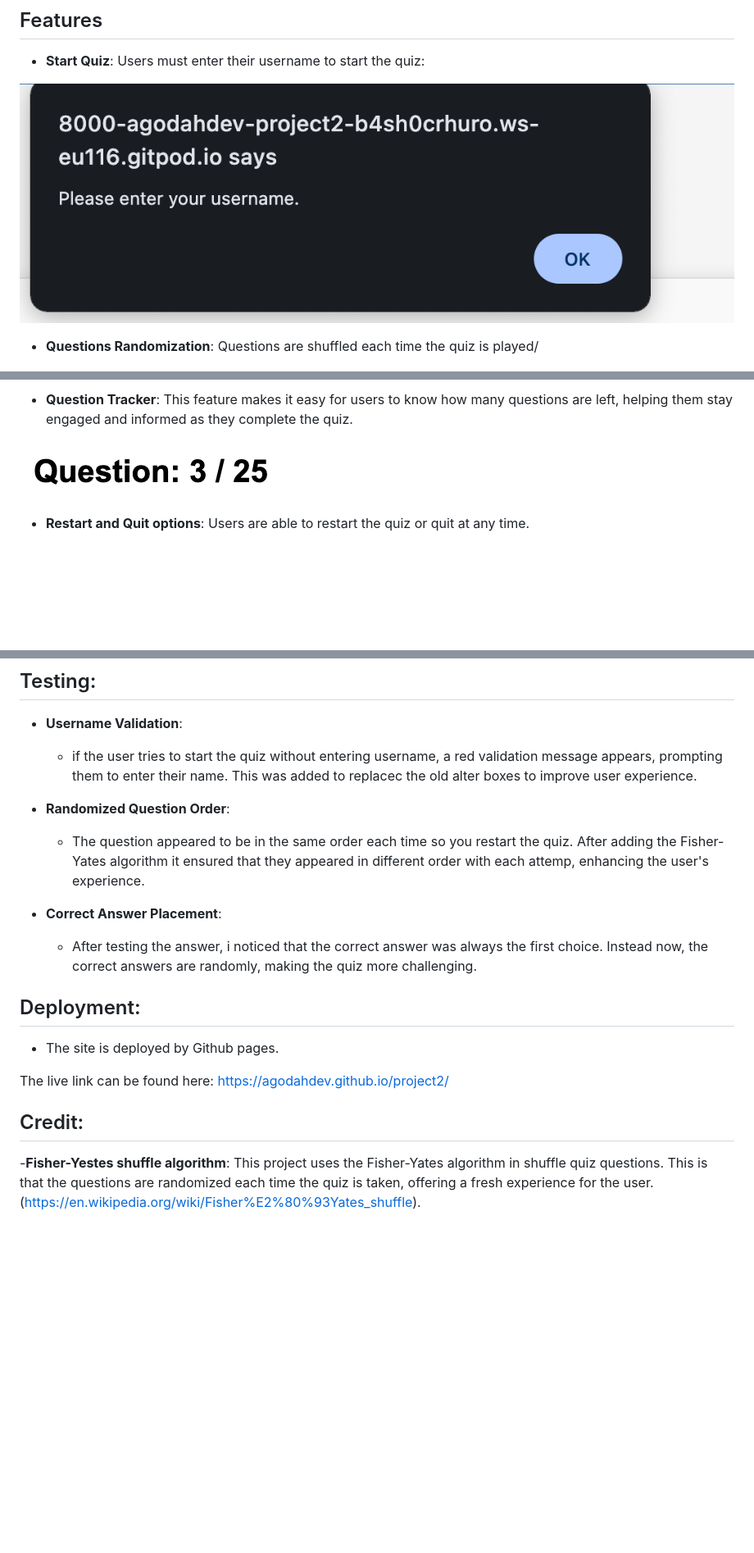
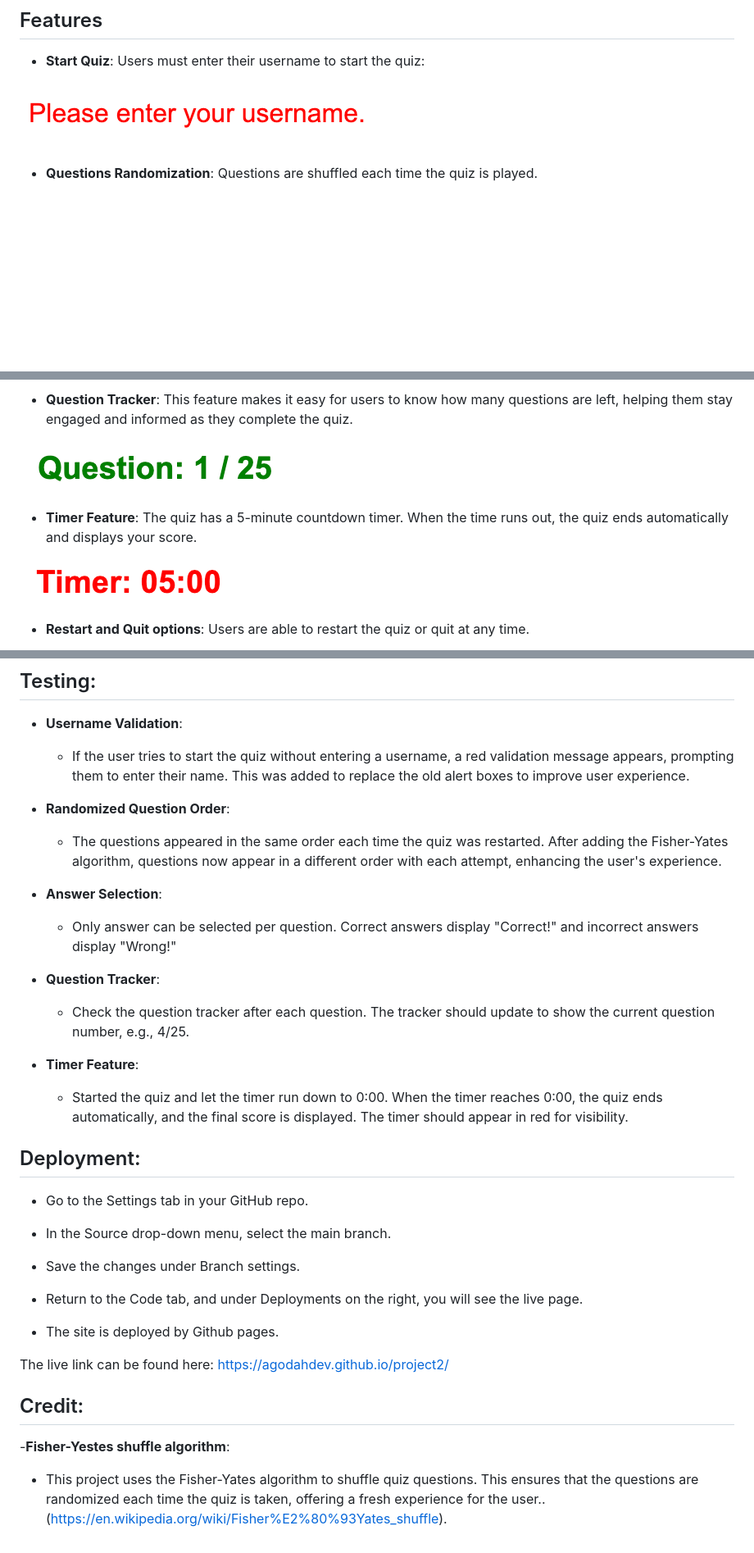
Before and after one commit to agodahdev/project2, a Markdown page: README.md, 3 parts joined by grey strips. Shown: that part at 82% size. GitHub-like rendering; pictures changed too: image-10.png (added), image-8.png (added), image-9.png (added); blank space fills up the shorter version.

```diff
--- a/README.md
+++ b/README.md
@@ -8,11 +8,10 @@
 
 - **Start Quiz**: Users must enter their username to start the quiz:
 
-
-![Pop up asking for username to be entered](image-4.png)
+![alt text](image-10.png)
 
 
-- **Questions Randomization**: Questions are shuffled each time the quiz is played/
+- **Questions Randomization**: Questions are shuffled each time the quiz is played.
 
 ![Quiz showing Random question](image-1.png)
 - **Score Tracking**: The Quiz tracks and displays the user's score.
@@ -24,7 +23,11 @@
 
 - **Question Tracker**: This feature makes it easy for users to know how many questions are left, helping them stay engaged and informed as they complete the quiz.
 
-![alt text](image-7.png)
+![alt text](image-8.png)
+
+- **Timer Feature**: The quiz has a 5-minute countdown timer. When the time runs out, the quiz ends automatically and displays your score.
+
+![alt text](image-9.png)
 
 
 - **Restart and Quit options**: Users are able to restart the quiz or quit at any time.
@@ -68,17 +71,28 @@
 
 ## Testing:
 - **Username Validation**:
-  - if the user tries to start the quiz without entering username, a red validation message appears, prompting them to enter their name.
-    This was added to replacec the old alter boxes to improve user experience.
+  - If the user tries to start the quiz without entering a username, a red validation message appears, prompting them to enter their name. This was added to replace the old alert boxes to improve user experience.
 
 - **Randomized Question Order**:
-  - The question appeared to be in the same order each time so you restart the quiz. After adding the Fisher-Yates algorithm it ensured that they appeared in different order with each attemp, enhancing the user's experience.
+  - The questions appeared in the same order each time the quiz was restarted. After adding the Fisher-Yates algorithm, questions now appear in a different order with each attempt, enhancing the user's experience.
 
-- **Correct Answer Placement**:
+- **Answer Selection**:
+  - Only answer can be selected per question. Correct answers display "Correct!" and incorrect answers display "Wrong!"
 
-  - After testing the answer, i noticed that the correct answer was always the first choice. Instead now, the correct answers are randomly, making the quiz more challenging.
+- **Question Tracker**:
+  - Check the question tracker after each question. The tracker should update to show the current question number, e.g., 4/25.
+
+- **Timer Feature**:
+   - Started the quiz and let the timer run down to 0:00. When the timer reaches 0:00, the quiz ends automatically, and the final score is displayed. The timer should appear in red for visibility.
+
+
 
 ## Deployment:
+
+- Go to the Settings tab in your GitHub repo.
+- In the Source drop-down menu, select the main branch.
+- Save the changes under Branch settings.
+- Return to the Code tab, and under Deployments on the right, you will see the live page.
 
 - The site is deployed by Github pages.
 
@@ -86,5 +100,5 @@ The live link can be found here: https://agodahdev.github.io/project2/
 
 ## Credit:
 
--**Fisher-Yestes shuffle algorithm**: This project uses the Fisher-Yates algorithm in shuffle quiz questions. This is that the questions are
-randomized each time the quiz is taken, offering a fresh experience for the user. (https://en.wikipedia.org/wiki/Fisher%E2%80%93Yates_shuffle).
+-**Fisher-Yestes shuffle algorithm**:
+ - This project uses the Fisher-Yates algorithm to shuffle quiz questions. This ensures that the questions are randomized each time the quiz is taken, offering a fresh experience for the user.. (https://en.wikipedia.org/wiki/Fisher%E2%80%93Yates_shuffle).
```
Also changed, not shown: other parts of README.md (+7 -7 lines), 1 other file.
